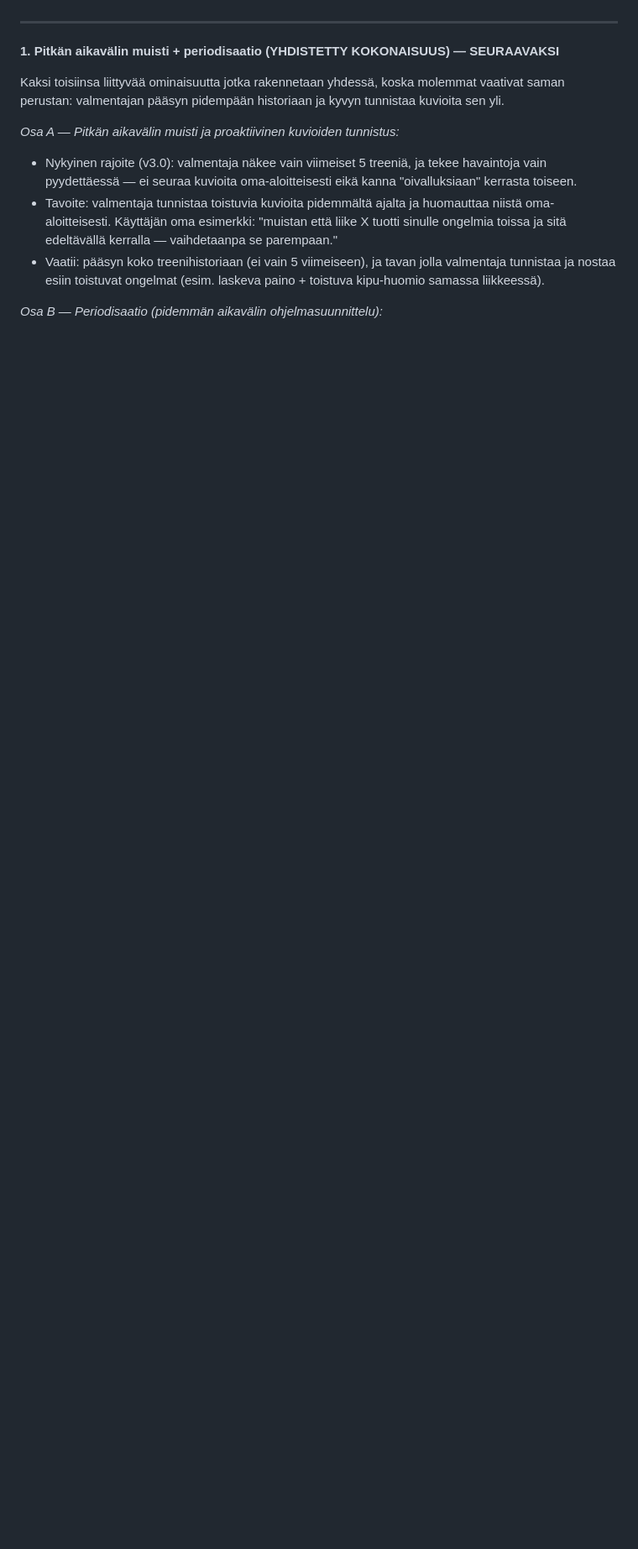
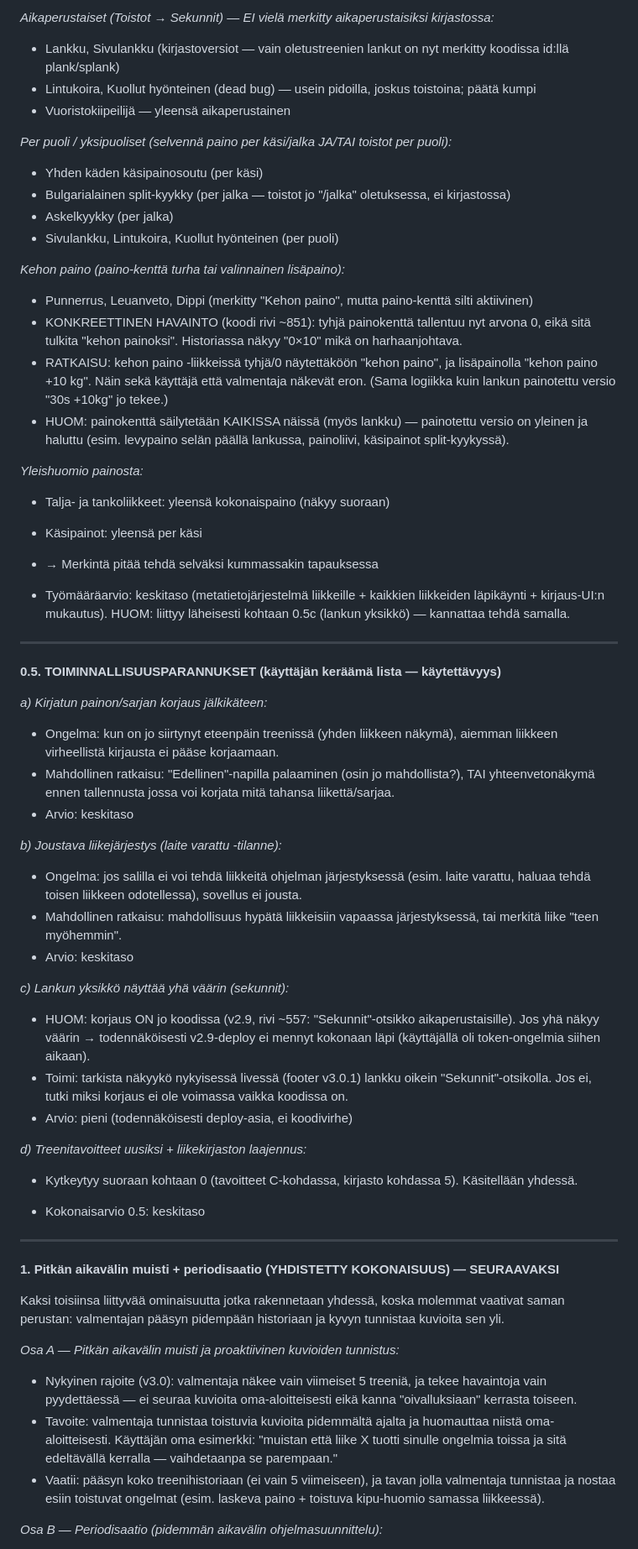
Before and after one commit to jannejukka-ai/treeniapp, a Markdown page: TODO.md, the part around one of its changes. Shown at 84% size. Drawn GitHub-style; blank space fills up the shorter version.

```diff
--- a/TODO.md
+++ b/TODO.md
@@ -42,3 +66,50 @@ HUOM: Claude ei ole lääkäri/fysioterapeutti — ortopedin ohjeet menevät ain
+*Aikaperustaiset (Toistot → Sekunnit) — EI vielä merkitty aikaperustaisiksi kirjastossa:*
+- Lankku, Sivulankku (kirjastoversiot — vain oletustreenien lankut on nyt merkitty koodissa id:llä plank/splank)
+- Lintukoira, Kuollut hyönteinen (dead bug) — usein pidoilla, joskus toistoina; päätä kumpi
+- Vuoristokiipeilijä — yleensä aikaperustainen
+
+*Per puoli / yksipuoliset (selvennä paino per käsi/jalka JA/TAI toistot per puoli):*
+- Yhden käden käsipainosoutu (per käsi)
+- Bulgarialainen split-kyykky (per jalka — toistot jo "/jalka" oletuksessa, ei kirjastossa)
+- Askelkyykky (per jalka)
+- Sivulankku, Lintukoira, Kuollut hyönteinen (per puoli)
+
+*Kehon paino (paino-kenttä turha tai valinnainen lisäpaino):*
+- Punnerrus, Leuanveto, Dippi (merkitty "Kehon paino", mutta paino-kenttä silti aktiivinen)
+- KONKREETTINEN HAVAINTO (koodi rivi ~851): tyhjä painokenttä tallentuu nyt arvona 0, eikä sitä tulkita "kehon painoksi". Historiassa näkyy "0×10" mikä on harhaanjohtava.
+- RATKAISU: kehon paino -liikkeissä tyhjä/0 näytettäköön "kehon paino", ja lisäpainolla "kehon paino +10 kg". Näin sekä käyttäjä että valmentaja näkevät eron. (Sama logiikka kuin lankun painotettu versio "30s +10kg" jo tekee.)
+- HUOM: painokenttä säilytetään KAIKISSA näissä (myös lankku) — painotettu versio on yleinen ja haluttu (esim. levypaino selän päällä lankussa, painoliivi, käsipainot split-kyykyssä).
+
+*Yleishuomio painosta:*
+- Talja- ja tankoliikkeet: yleensä kokonaispaino (näkyy suoraan)
+- Käsipainot: yleensä per käsi
+- → Merkintä pitää tehdä selväksi kummassakin tapauksessa
+
+- Työmääräarvio: keskitaso (metatietojärjestelmä liikkeille + kaikkien liikkeiden läpikäynti + kirjaus-UI:n mukautus). HUOM: liittyy läheisesti kohtaan 0.5c (lankun yksikkö) — kannattaa tehdä samalla.
+
+---
+
+**0.5. TOIMINNALLISUUSPARANNUKSET (käyttäjän keräämä lista — käytettävyys)**
+
+*a) Kirjatun painon/sarjan korjaus jälkikäteen:*
+- Ongelma: kun on jo siirtynyt eteenpäin treenissä (yhden liikkeen näkymä), aiemman liikkeen virheellistä kirjausta ei pääse korjaamaan.
+- Mahdollinen ratkaisu: "Edellinen"-napilla palaaminen (osin jo mahdollista?), TAI yhteenvetonäkymä ennen tallennusta jossa voi korjata mitä tahansa liikettä/sarjaa.
+- Arvio: keskitaso
+
+*b) Joustava liikejärjestys (laite varattu -tilanne):*
+- Ongelma: jos salilla ei voi tehdä liikkeitä ohjelman järjestyksessä (esim. laite varattu, haluaa tehdä toisen liikkeen odotellessa), sovellus ei jousta.
+- Mahdollinen ratkaisu: mahdollisuus hypätä liikkeisiin vapaassa järjestyksessä, tai merkitä liike "teen myöhemmin".
+- Arvio: keskitaso
+
+*c) Lankun yksikkö näyttää yhä väärin (sekunnit):*
+- HUOM: korjaus ON jo koodissa (v2.9, rivi ~557: "Sekunnit"-otsikko aikaperustaisille). Jos yhä näkyy väärin → todennäköisesti v2.9-deploy ei mennyt kokonaan läpi (käyttäjällä oli token-ongelmia siihen aikaan).
+- Toimi: tarkista näkyykö nykyisessä livessä (footer v3.0.1) lankku oikein "Sekunnit"-otsikolla. Jos ei, tutki miksi korjaus ei ole voimassa vaikka koodissa on.
+- Arvio: pieni (todennäköisesti deploy-asia, ei koodivirhe)
+
+*d) Treenitavoitteet uusiksi + liikekirjaston laajennus:*
+- Kytkeytyy suoraan kohtaan 0 (tavoitteet C-kohdassa, kirjasto kohdassa 5). Käsitellään yhdessä.
+
+- Kokonaisarvio 0.5: keskitaso
 
 ---
 
```
Also changed, not shown: other parts of TODO.md (+42 -18 lines).
